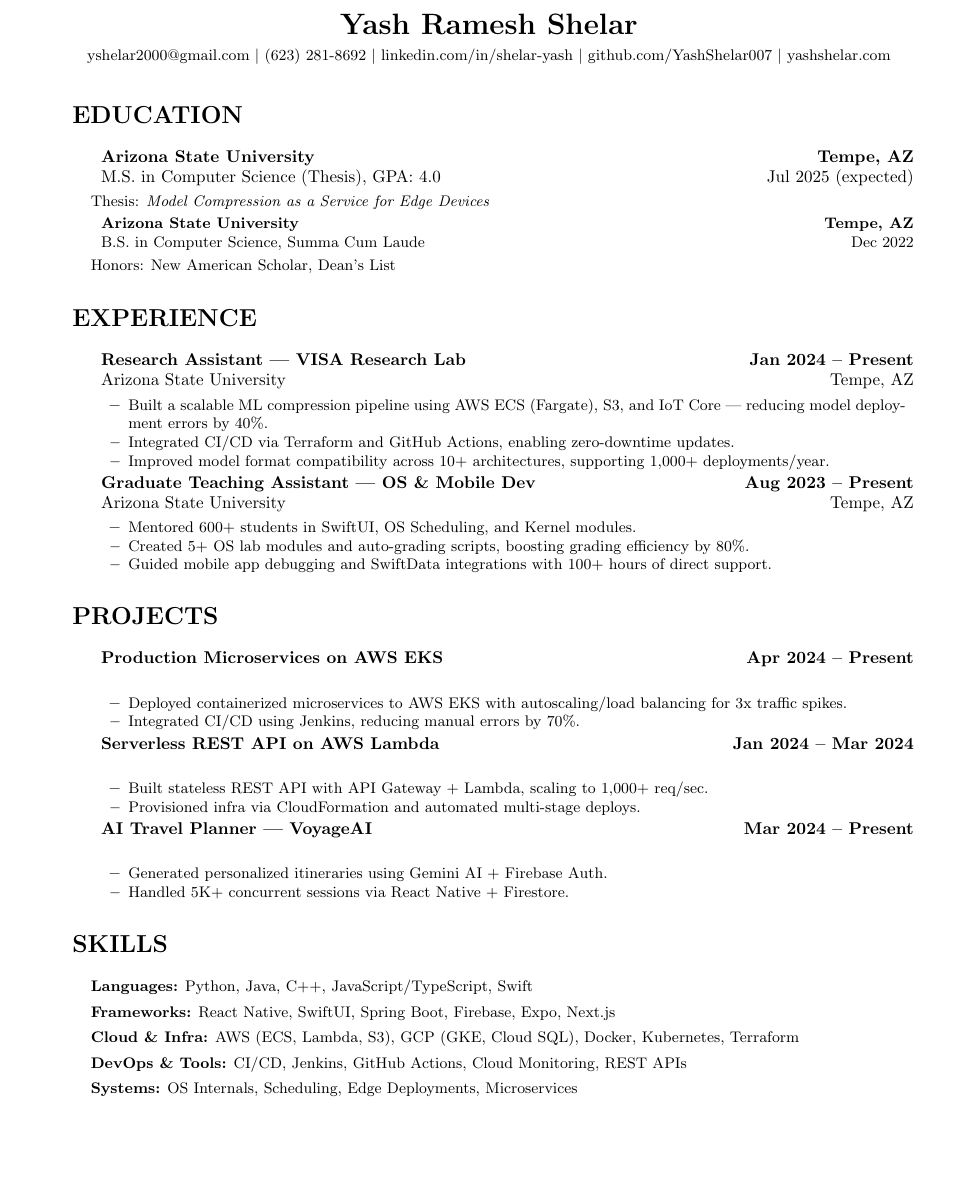
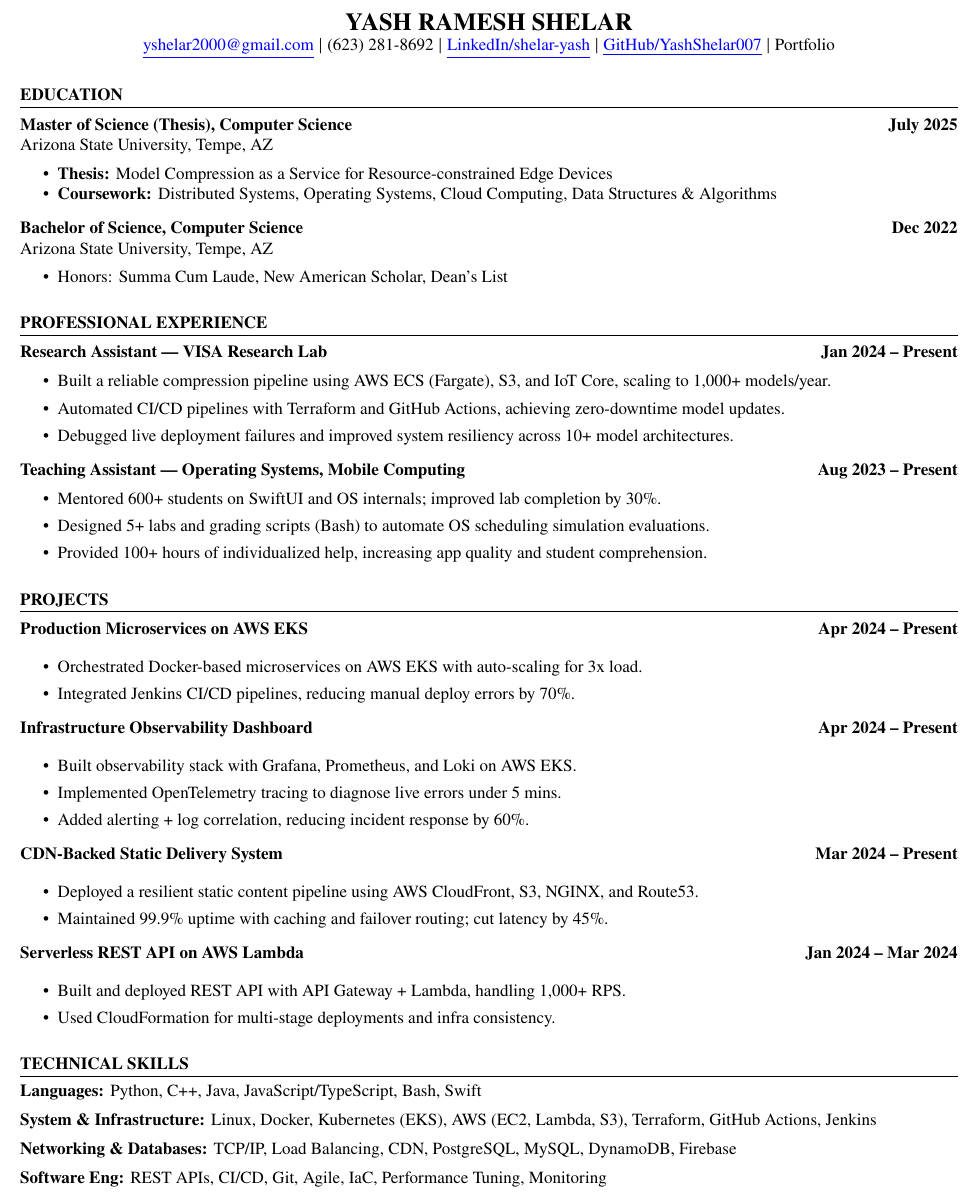
Before and after one commit to YashShelar007/resume-yash-shelar, a LaTeX CV (yash_shelar_resume.tex): part of the page, cut at the place of the change, the shorter picture padded with empty space. Compiled offline with pdfLaTeX.

Commit message:
Update resume using corrected template and personal content

```diff
--- a/yash_shelar_resume.tex
+++ b/yash_shelar_resume.tex
@@ -38 +85,2 @@
 \begin{document}
+\justifying
@@ -41,85 +87,89 @@
 \begin{center}
-    {\LARGE \textbf{Yash Ramesh Shelar}}\\
-    \vspace{4pt}
-    \small
-    \href{mailto:yshelar2000@gmail.com}{yshelar2000@gmail.com} \textbar{}
-    (623) 281-8692 \textbar{}
-    \href{https://linkedin.com/in/shelar-yash}{linkedin.com/in/shelar-yash} \textbar{}
-    \href{https://github.com/YashShelar007}{github.com/YashShelar007} \textbar{}
-    \href{https://yashshelar.com}{yashshelar.com}
+    \textbf{\Large \scshape YASH RAMESH SHELAR} \\
+    \href{mailto:yshelar2000@gmail.com}{\underline{yshelar2000@gmail.com}} $|$
+    (623) 281-8692 $|$
+    \href{https://linkedin.com/in/shelar-yash}{\underline{LinkedIn/shelar-yash}} $|$
+    \href{https://github.com/YashShelar007}{\underline{GitHub/YashShelar007}} $|$
+    Portfolio
 \end{center}
 
-%-----------EDUCATION-----------
-\resumeSection{Education}
-\resumeSubHeadingListStart
-  \resumeSubheading
-    {Arizona State University}{Tempe, AZ}
-    {M.S. in Computer Science (Thesis), GPA: 4.0}{Jul 2025 (expected)}
-    \resumeItem{Thesis: \textit{Model Compression as a Service for Edge Devices}}
-  \resumeSubheading
-    {Arizona State University}{Tempe, AZ}
-    {B.S. in Computer Science, Summa Cum Laude}{Dec 2022}
-    \resumeItem{Honors: New American Scholar, Dean’s List}
-\resumeSubHeadingListEnd
+\vspace{-10pt}
+\section{Education}
+\vspace{-5pt}
+\begin{itemize}[itemsep=1pt, leftmargin=0in, label={}]
+  \resumeEducationContent
+    {Master of Science (Thesis), Computer Science}{July 2025}
+    {Arizona State University, Tempe, AZ}{}
+    \vspace{-8pt}
+    \begin{itemize}[itemsep=-2pt]
+      \item \textbf{Thesis:} Model Compression as a Service for Resource-constrained Edge Devices
+      \item \textbf{Coursework:} Distributed Systems, Operating Systems, Cloud Computing, Data Structures \& Algorithms
+    \end{itemize}
+  \resumeEducationContent
+    {Bachelor of Science, Computer Science}{Dec 2022}
+    {Arizona State University, Tempe, AZ}{}
+    \vspace{-8pt}
+    \begin{itemize}[itemsep=-2pt]
+      \item Honors: Summa Cum Laude, New American Scholar, Dean’s List
+    \end{itemize}
+\end{itemize}
 
-%-----------EXPERIENCE-----------
-\resumeSection{Experience}
-\resumeSubHeadingListStart
-  \resumeSubheading
-    {Research Assistant — VISA Research Lab}{Jan 2024 – Present}
-    {Arizona State University}{Tempe, AZ}
-    \resumeItemListStart
-        \resumeItem{Built a scalable ML compression pipeline using AWS ECS (Fargate), S3, and IoT Core — reducing model deployment errors by 40\%.}
-        \resumeItem{Integrated CI/CD via Terraform and GitHub Actions, enabling zero-downtime updates.}
-        \resumeItem{Improved model format compatibility across 10+ architectures, supporting 1,000+ deployments/year.}
-    \resumeItemListEnd
+\vspace{-10pt}
+\section{Professional Experience}
+\vspace{-5pt}
+\begin{itemize}[leftmargin=0in, label={}]
+  \resumeExperienceHeading{Research Assistant — VISA Research Lab}{Jan 2024 – Present}
+  \begin{itemize}
+    \item Built a reliable compression pipeline using AWS ECS (Fargate), S3, and IoT Core, scaling to 1,000+ models/year.
+    \item Automated CI/CD pipelines with Terraform and GitHub Actions, achieving zero-downtime model updates.
+    \item Debugged live deployment failures and improved system resiliency across 10+ model architectures.
+  \end{itemize}
+  \resumeExperienceHeading{Teaching Assistant — Operating Systems, Mobile Computing}{Aug 2023 – Present}
+  \begin{itemize}
+    \item Mentored 600+ students on SwiftUI and OS internals; improved lab completion by 30\%.
+    \item Designed 5+ labs and grading scripts (Bash) to automate OS scheduling simulation evaluations.
+    \item Provided 100+ hours of individualized help, increasing app quality and student comprehension.
+  \end{itemize}
+\end{itemize}
 
-  \resumeSubheading
-    {Graduate Teaching Assistant — OS \& Mobile Dev}{Aug 2023 – Present}
-    {Arizona State University}{Tempe, AZ}
-    \resumeItemListStart
-        \resumeItem{Mentored 600+ students in SwiftUI, OS Scheduling, and Kernel modules.}
-        \resumeItem{Created 5+ OS lab modules and auto-grading scripts, boosting grading efficiency by 80\%.}
-        \resumeItem{Guided mobile app debugging and SwiftData integrations with 100+ hours of direct support.}
-    \resumeItemListEnd
-\resumeSubHeadingListEnd
+\vspace{-10pt}
+\section{Projects}
+\vspace{-5pt}
+\begin{itemize}[leftmargin=0in, label={}]
+  \resumeProjectHeading{Production Microservices on AWS EKS}{Apr 2024 – Present}
+  \begin{itemize}
+    \item Orchestrated Docker-based microservices on AWS EKS with auto-scaling for 3x load.
+    \item Integrated Jenkins CI/CD pipelines, reducing manual deploy errors by 70\%.
+  \end{itemize}
 
-%-----------PROJECTS-----------
-\resumeSection{Projects}
-\resumeSubHeadingListStart
-  \resumeSubheading
-    {Production Microservices on AWS EKS}{Apr 2024 – Present}
-    {}{}
-    \resumeItemListStart
-      \resumeItem{Deployed containerized microservices to AWS EKS with autoscaling/load balancing for 3x traffic spikes.}
-      \resumeItem{Integrated CI/CD using Jenkins, reducing manual errors by 70\%.}
-    \resumeItemListEnd
+  \resumeProjectHeading{Infrastructure Observability Dashboard}{Apr 2024 – Present}
+  \begin{itemize}
+    \item Built observability stack with Grafana, Prometheus, and Loki on AWS EKS.
+    \item Implemented OpenTelemetry tracing to diagnose live errors under 5 mins.
+    \item Added alerting + log correlation, reducing incident response by 60\%.
+  \end{itemize}
 
-  \resumeSubheading
-    {Serverless REST API on AWS Lambda}{Jan 2024 – Mar 2024}
-    {}{}
-    \resumeItemListStart
-      \resumeItem{Built stateless REST API with API Gateway + Lambda, scaling to 1,000+ req/sec.}
-      \resumeItem{Provisioned infra via CloudFormation and automated multi-stage deploys.}
-    \resumeItemListEnd
+  \resumeProjectHeading{CDN-Backed Static Delivery System}{Mar 2024 – Present}
+  \begin{itemize}
+    \item Deployed a resilient static content pipeline using AWS CloudFront, S3, NGINX, and Route53.
+    \item Maintained 99.9\% uptime with caching and failover routing; cut latency by 45\%.
+  \end{itemize}
 
-  \resumeSubheading
-    {AI Travel Planner — VoyageAI}{Mar 2024 – Present}
-    {}{}
-    \resumeItemListStart
-      \resumeItem{Generated personalized itineraries using Gemini AI + Firebase Auth.}
-      \resumeItem{Handled 5K+ concurrent sessions via React Native + Firestore.}
-    \resumeItemListEnd
-\resumeSubHeadingListEnd
+  \resumeProjectHeading{Serverless REST API on AWS Lambda}{Jan 2024 – Mar 2024}
+  \begin{itemize}
+    \item Built and deployed REST API with API Gateway + Lambda, handling 1,000+ RPS.
+    \item Used CloudFormation for multi-stage deployments and infra consistency.
+  \end{itemize}
+\end{itemize}
 
-%-----------SKILLS-----------
-\resumeSection{Skills}
-\resumeSubHeadingListStart
-  \resumeItem{\textbf{Languages:} Python, Java, C++, JavaScript/TypeScript, Swift}
-  \resumeItem{\textbf{Frameworks:} React Native, SwiftUI, Spring Boot, Firebase, Expo, Next.js}
-  \resumeItem{\textbf{Cloud \& Infra:} AWS (ECS, Lambda, S3), GCP (GKE, Cloud SQL), Docker, Kubernetes, Terraform}
-  \resumeItem{\textbf{DevOps \& Tools:} CI/CD, Jenkins, GitHub Actions, Cloud Monitoring, REST APIs}
-  \resumeItem{\textbf{Systems:} OS Internals, Scheduling, Edge Deployments, Microservices}
-\resumeSubHeadingListEnd
+\vspace{-10pt}
+\section{Technical Skills}
+\vspace{-5pt}
+\begin{itemize}[itemsep=1pt, leftmargin=0in, label={}]
+  \item \textbf{Languages:} Python, C++, Java, JavaScript/TypeScript, Bash, Swift
+  \item \textbf{System \& Infrastructure:} Linux, Docker, Kubernetes (EKS), AWS (EC2, Lambda, S3), Terraform, GitHub Actions, Jenkins
+  \item \textbf{Networking \& Databases:} TCP/IP, Load Balancing, CDN, PostgreSQL, MySQL, DynamoDB, Firebase
+  \item \textbf{Software Eng:} REST APIs, CI/CD, Git, Agile, IaC, Performance Tuning, Monitoring
+\end{itemize}
 
 \end{document}
```
Also changed, not shown: yash_shelar_resume.tex (85 more changed lines).
